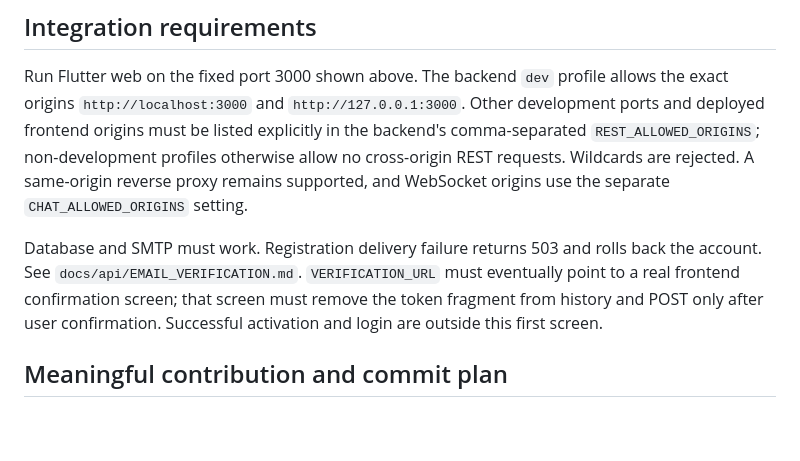
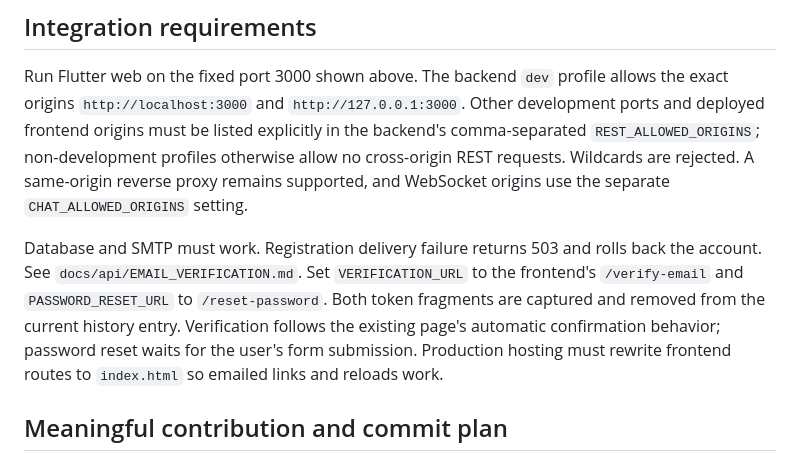
Before and after one commit to aymannondiny/SPL-II_UniConnect, a Markdown page: code/frontend/README.md, the part around one of its changes. Drawn GitHub-style; blank space fills up the shorter version.

```diff
--- a/code/frontend/README.md
+++ b/code/frontend/README.md
@@ -99,10 +133,12 @@ remains supported, and WebSocket origins use the separate
 `CHAT_ALLOWED_ORIGINS` setting.
 
 Database and SMTP must work. Registration delivery failure returns 503 and rolls
-back the account. See `docs/api/EMAIL_VERIFICATION.md`. `VERIFICATION_URL` must
-eventually point to a real frontend confirmation screen; that screen must remove
-the token fragment from history and POST only after user confirmation. Successful
-activation and login are outside this first screen.
+back the account. See `docs/api/EMAIL_VERIFICATION.md`. Set `VERIFICATION_URL` to
+the frontend's `/verify-email` and `PASSWORD_RESET_URL` to `/reset-password`.
+Both token fragments are captured and removed from the current history entry.
+Verification follows the existing page's automatic confirmation behavior;
+password reset waits for the user's form submission. Production hosting must
+rewrite frontend routes to `index.html` so emailed links and reloads work.
 
 ## Meaningful contribution and commit plan
 
```
Also changed, not shown: other parts of code/frontend/README.md (+46 -5 lines), docs/FRONTEND_AUTH_DELIVERY.md (added, +91 -0 lines).
